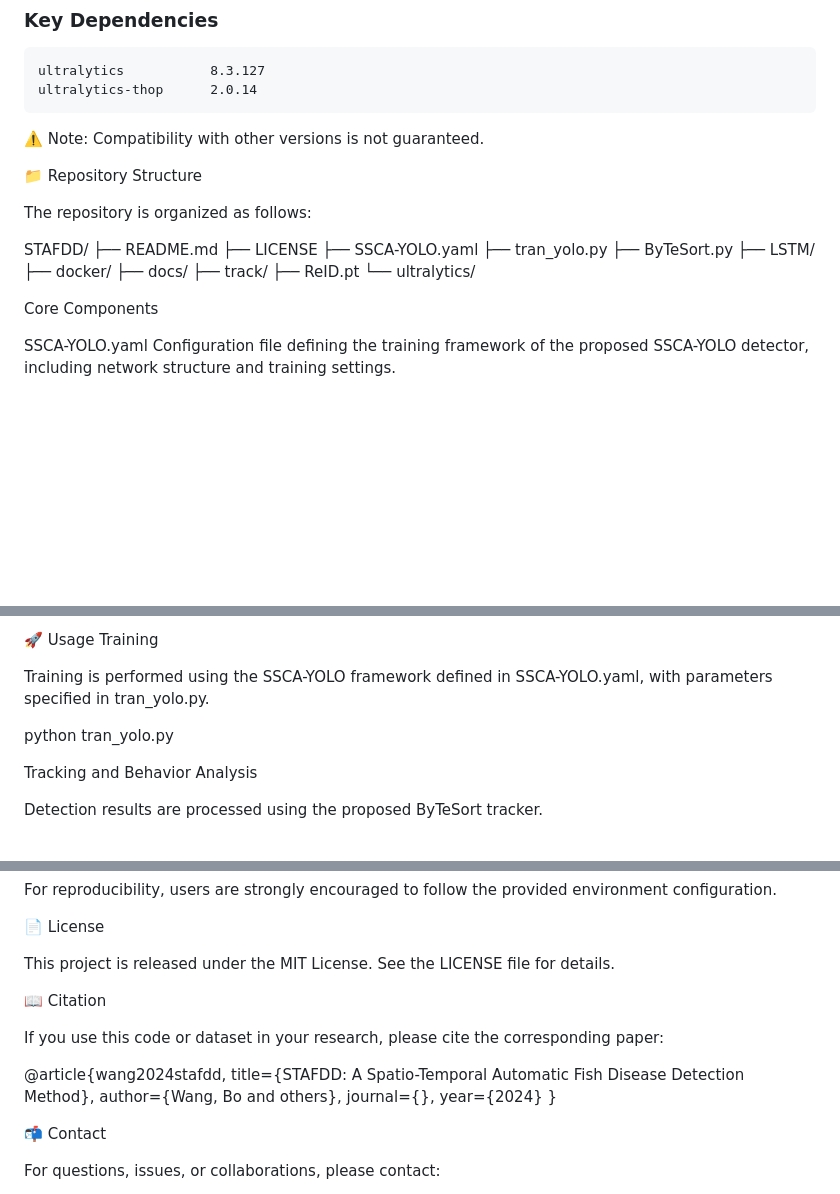
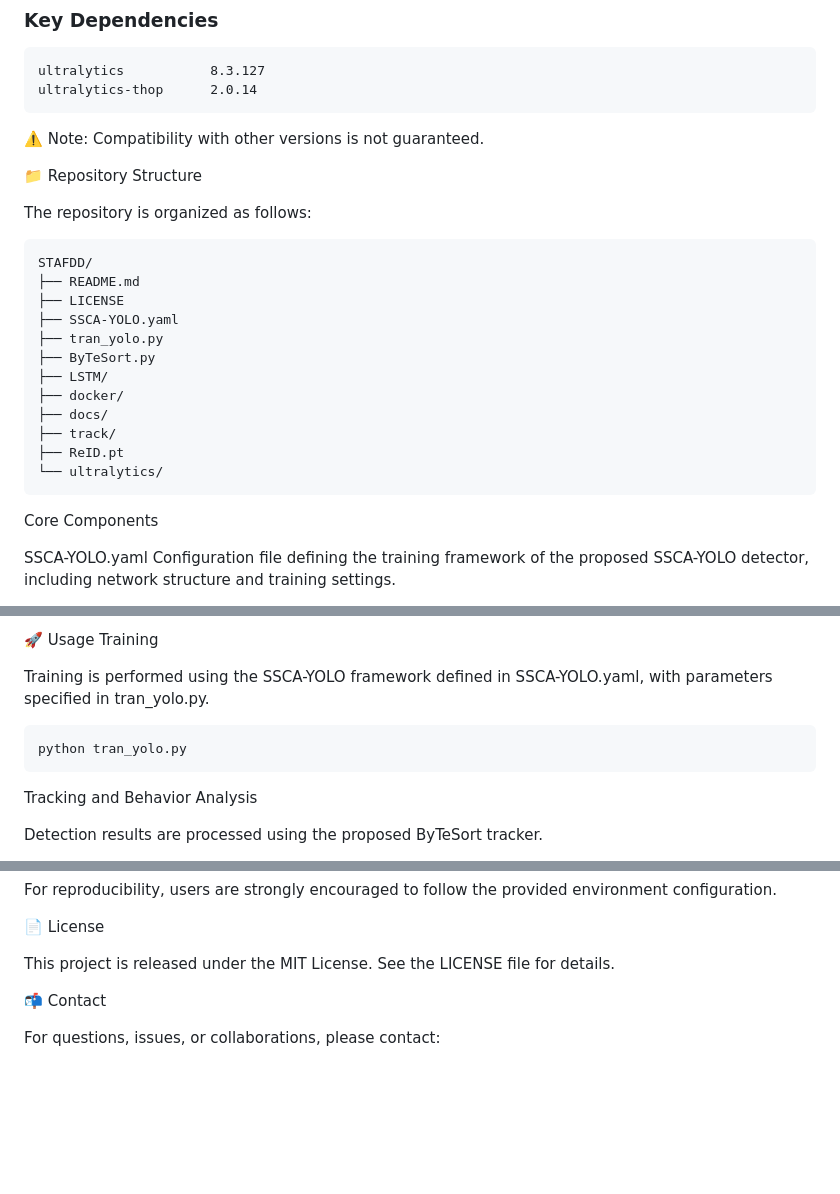
Before and after one commit to WangBo-66/STAFDD, a Markdown page: README.md, 3 parts joined by grey strips. Drawn GitHub-style; blank space fills up the shorter version.

````diff
--- a/README.md
+++ b/README.md
@@ -44,6 +44,7 @@ ultralytics-thop      2.0.14
 
 The repository is organized as follows:
 
+```text
 STAFDD/
 ├── README.md
 ├── LICENSE
@@ -56,6 +57,7 @@ STAFDD/
 ├── track/
 ├── ReID.pt
 └── ultralytics/
+```
 
 Core Components
 
@@ -100,7 +102,9 @@ Training
 
 Training is performed using the SSCA-YOLO framework defined in SSCA-YOLO.yaml, with parameters specified in tran_yolo.py.
 
+```bash
 python tran_yolo.py
+```
 
 Tracking and Behavior Analysis
 
@@ -121,16 +125,6 @@ For reproducibility, users are strongly encouraged to follow the provided enviro
 This project is released under the MIT License.
 See the LICENSE file for details.
 
-📖 Citation
-
-If you use this code or dataset in your research, please cite the corresponding paper:
-
-@article{wang2024stafdd,
-  title={STAFDD: A Spatio-Temporal Automatic Fish Disease Detection Method},
-  author={Wang, Bo and others},
-  journal={},
-  year={2024}
-}
 
 📬 Contact
 
````
